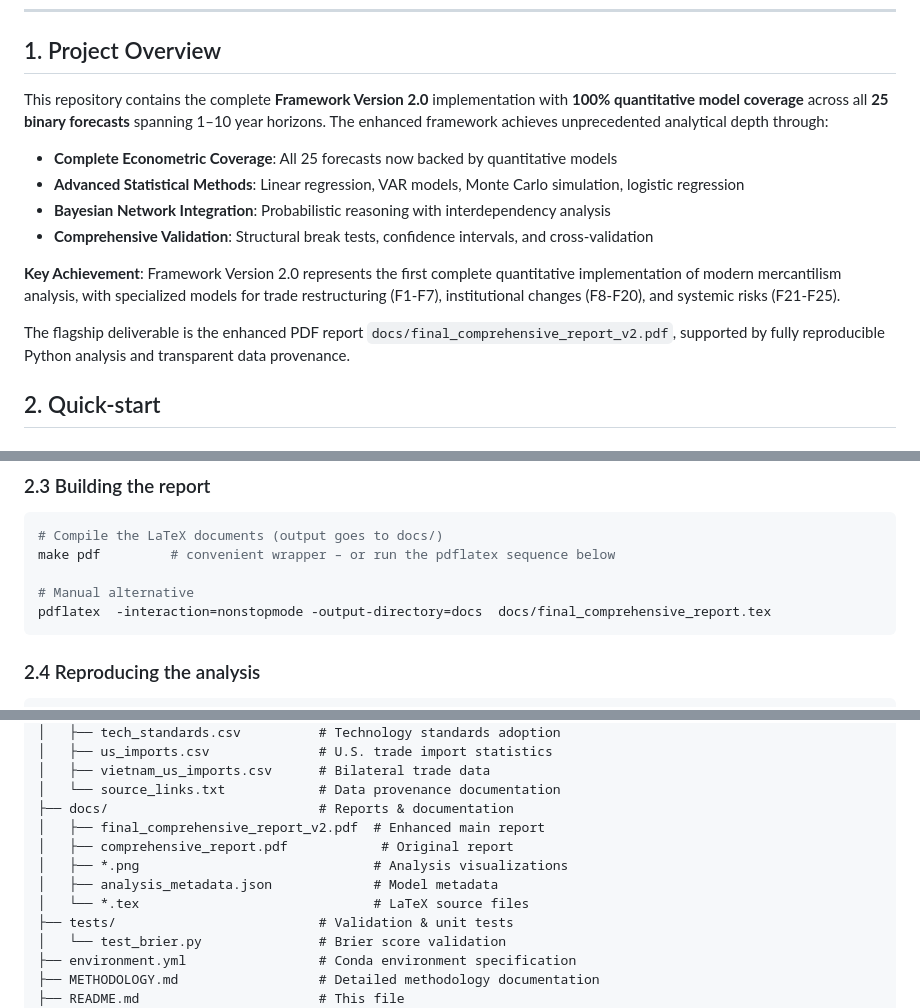
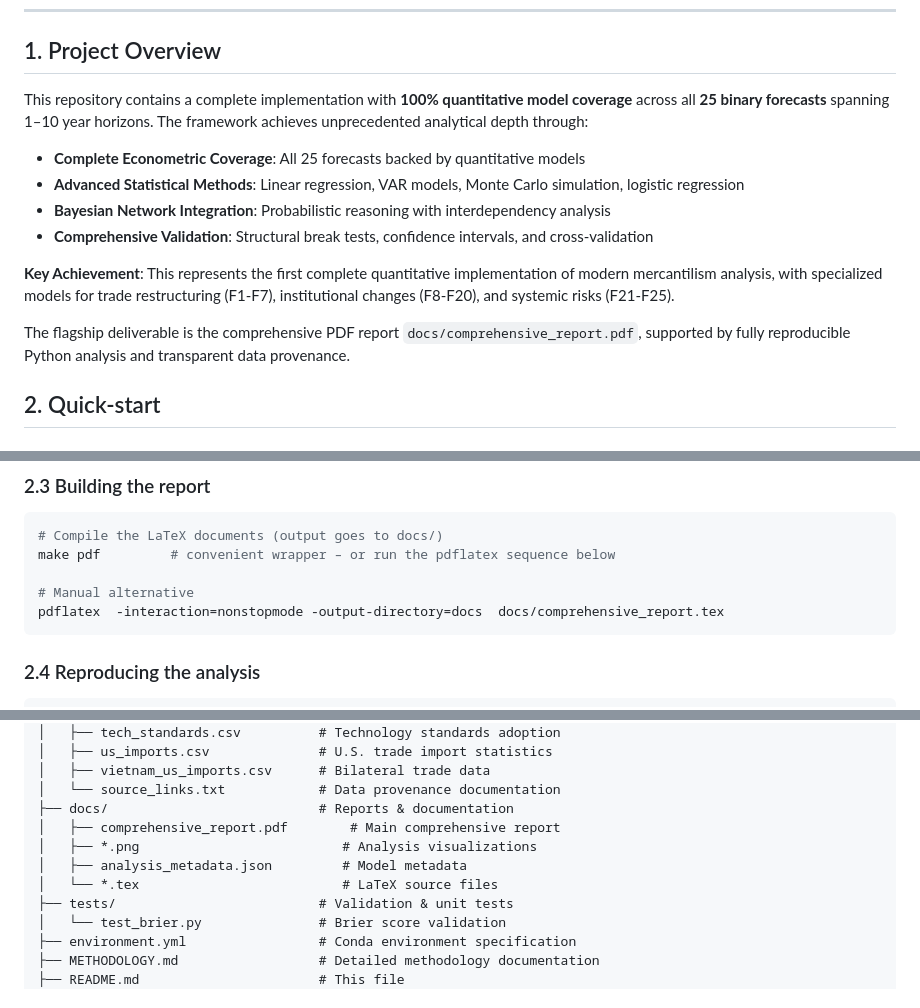
Before and after one commit to Minouneshan/Waterbridge_MM, a Markdown page: README.md, 3 parts joined by grey strips. Rendered like a GitHub page.

````diff
--- a/README.md
+++ b/README.md
@@ -5,16 +5,16 @@
 ---
 
 ## 1. Project Overview
-This repository contains the complete **Framework Version 2.0** implementation with **100% quantitative model coverage** across all **25 binary forecasts** spanning 1–10 year horizons. The enhanced framework achieves unprecedented analytical depth through:
+This repository contains a complete implementation with **100% quantitative model coverage** across all **25 binary forecasts** spanning 1–10 year horizons. The framework achieves unprecedented analytical depth through:
 
-- **Complete Econometric Coverage**: All 25 forecasts now backed by quantitative models
+- **Complete Econometric Coverage**: All 25 forecasts backed by quantitative models
 - **Advanced Statistical Methods**: Linear regression, VAR models, Monte Carlo simulation, logistic regression
 - **Bayesian Network Integration**: Probabilistic reasoning with interdependency analysis
 - **Comprehensive Validation**: Structural break tests, confidence intervals, and cross-validation
 
-**Key Achievement**: Framework Version 2.0 represents the first complete quantitative implementation of modern mercantilism analysis, with specialized models for trade restructuring (F1-F7), institutional changes (F8-F20), and systemic risks (F21-F25).
+**Key Achievement**: This represents the first complete quantitative implementation of modern mercantilism analysis, with specialized models for trade restructuring (F1-F7), institutional changes (F8-F20), and systemic risks (F21-F25).
 
-The flagship deliverable is the enhanced PDF report `docs/final_comprehensive_report_v2.pdf`, supported by fully reproducible Python analysis and transparent data provenance.
+The flagship deliverable is the comprehensive PDF report `docs/comprehensive_report.pdf`, supported by fully reproducible Python analysis and transparent data provenance.
 
 ## 2. Quick-start
 ### 2.1 Prerequisites
@@ -46,7 +46,7 @@ python code/statistical_tests.py
 make pdf         # convenient wrapper – or run the pdflatex sequence below
 
 # Manual alternative
-pdflatex  -interaction=nonstopmode -output-directory=docs  docs/final_comprehensive_report.tex
+pdflatex  -interaction=nonstopmode -output-directory=docs  docs/comprehensive_report.tex
 ```
 
 ### 2.4 Reproducing the analysis
@@ -137,11 +137,10 @@ Waterbridge_MM/
 │   ├── vietnam_us_imports.csv      # Bilateral trade data
 │   └── source_links.txt            # Data provenance documentation
 ├── docs/                           # Reports & documentation
-│   ├── final_comprehensive_report_v2.pdf  # Enhanced main report
-│   ├── comprehensive_report.pdf            # Original report
-│   ├── *.png                              # Analysis visualizations
-│   ├── analysis_metadata.json             # Model metadata
-│   └── *.tex                              # LaTeX source files
+│   ├── comprehensive_report.pdf        # Main comprehensive report
+│   ├── *.png                          # Analysis visualizations
+│   ├── analysis_metadata.json         # Model metadata
+│   └── *.tex                          # LaTeX source files
 ├── tests/                          # Validation & unit tests
 │   └── test_brier.py               # Brier score validation
 ├── environment.yml                 # Conda environment specification
````
Also changed, not shown: other parts of README.md (+2 -2 lines), METHODOLOGY.md (+8 -8 lines).
